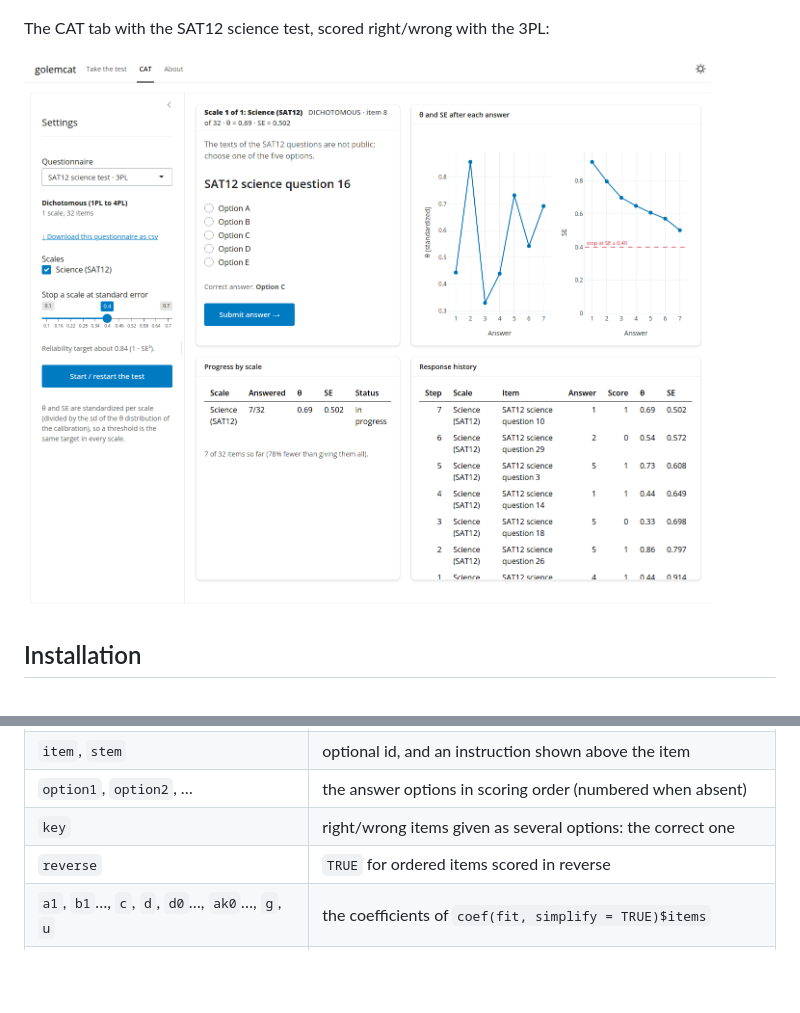
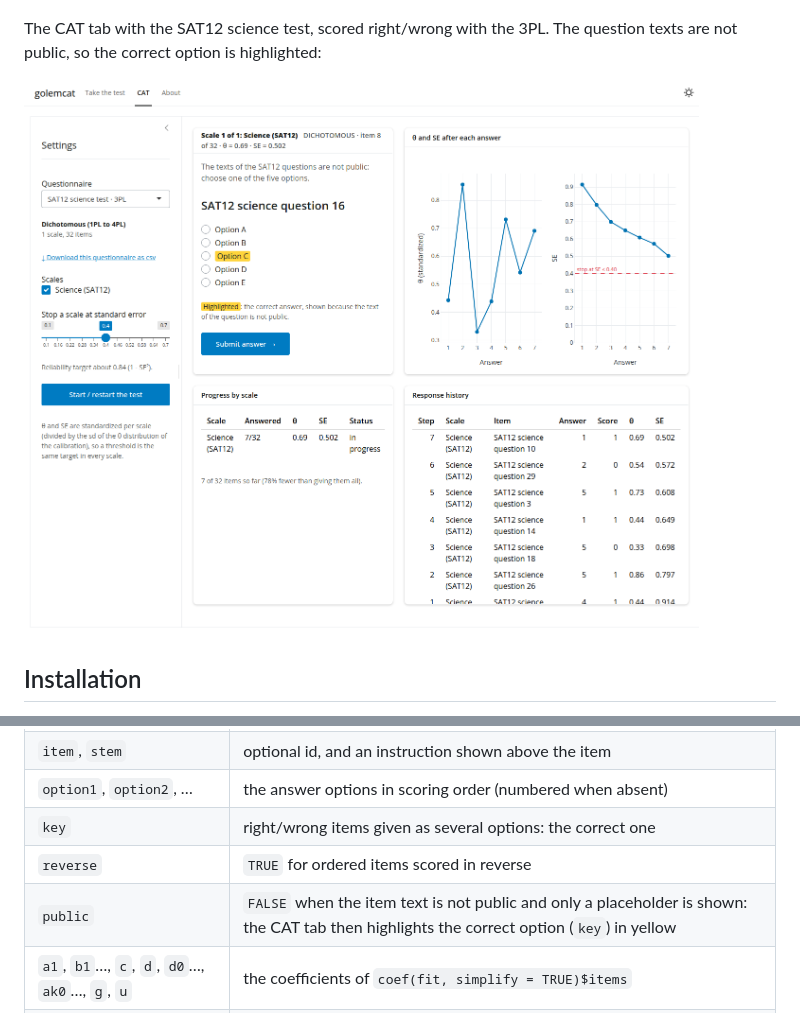
Before and after one commit to sedzinfo/golemcat, a Markdown page: README.md, 2 parts joined by grey strips. Drawn GitHub-style; pictures changed too: screenshots/cat_3pl.png; blank space fills up the shorter version.

Commit message:
highligted text

```diff
--- a/README.md
+++ b/README.md
@@ -43,7 +43,7 @@ The CAT tab with the graded response model on two of the Big Five traits:
 
 ![CAT tab: graded response model](screenshots/cat_grm.png)
 
-The CAT tab with the SAT12 science test, scored right/wrong with the 3PL:
+The CAT tab with the SAT12 science test, scored right/wrong with the 3PL. The question texts are not public, so the correct option is highlighted:
 
 ![CAT tab: SAT12, 3PL](screenshots/cat_3pl.png)
 
@@ -113,6 +113,7 @@ write_questionnaire(q, "anxiety.csv")                # or a list of scales
 | `option1`, `option2`, … | the answer options in scoring order (numbered when absent) |
 | `key` | right/wrong items given as several options: the correct one |
 | `reverse` | `TRUE` for ordered items scored in reverse |
+| `public` | `FALSE` when the item text is not public and only a placeholder is shown: the CAT tab then highlights the correct option (`key`) in yellow |
 | `a1`, `b1`…, `c`, `d`, `d0`…, `ak0`…, `g`, `u` | the coefficients of `coef(fit, simplify = TRUE)$items` |
 | `prior_mean`, `prior_sd` | mean and sd of the latent trait of the scale (0 and 1 when absent) |
 
```
Also changed, not shown: 11 other files.
